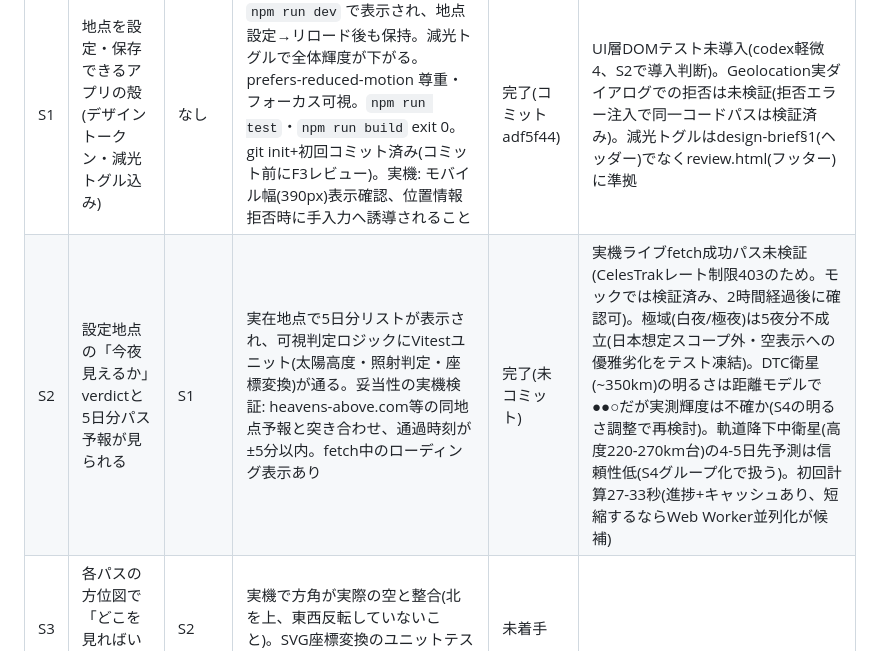
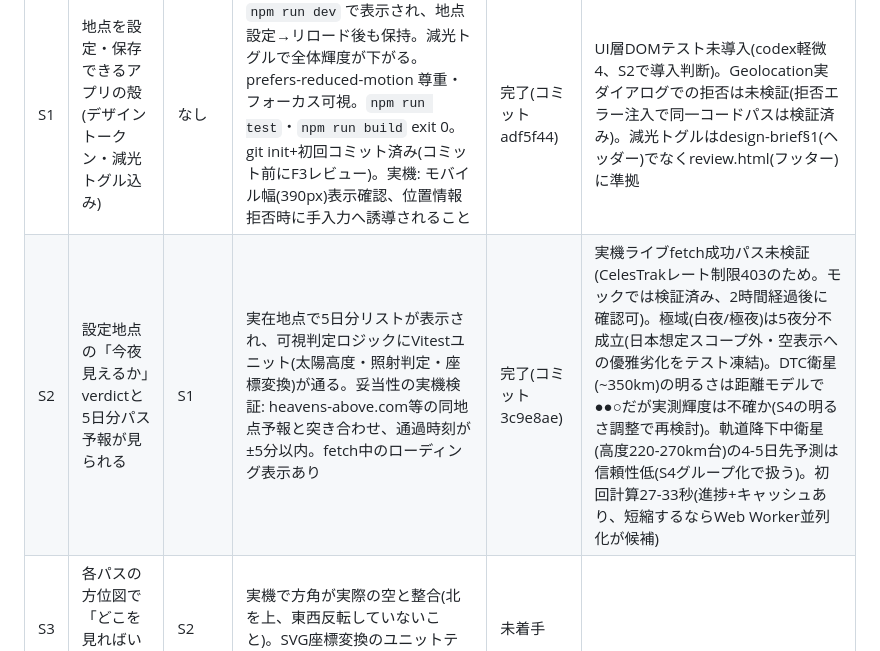
Before and after one commit to valisolaris/starlink-watcher, a Markdown page: docs/flow/sprints.md, the part around the change. Drawn GitHub-style.

Commit message:
docs: sprints.md の S2 を完了(3c9e8ae)に更新
Co-Authored-By: Claude Fable 5 <noreply@anthropic.com>

```diff
--- a/docs/flow/sprints.md
+++ b/docs/flow/sprints.md
@@ -9,7 +9,7 @@
 | # | 名前(1つの価値) | 依存 | 完了条件 | 状態 | 持ち越しメモ |
 |---|---|---|---|---|---|
 | S1 | 地点を設定・保存できるアプリの殻(デザイントークン・減光トグル込み) | なし | `npm run dev` で表示され、地点設定→リロード後も保持。減光トグルで全体輝度が下がる。prefers-reduced-motion 尊重・フォーカス可視。`npm run test`・`npm run build` exit 0。git init+初回コミット済み(コミット前にF3レビュー)。実機: モバイル幅(390px)表示確認、位置情報拒否時に手入力へ誘導されること | 完了(コミット adf5f44) | UI層DOMテスト未導入(codex軽微4、S2で導入判断)。Geolocation実ダイアログでの拒否は未検証(拒否エラー注入で同一コードパスは検証済み)。減光トグルはdesign-brief§1(ヘッダー)でなくreview.html(フッター)に準拠 |
-| S2 | 設定地点の「今夜見えるか」verdictと5日分パス予報が見られる | S1 | 実在地点で5日分リストが表示され、可視判定ロジックにVitestユニット(太陽高度・照射判定・座標変換)が通る。妥当性の実機検証: heavens-above.com等の同地点予報と突き合わせ、通過時刻が±5分以内。fetch中のローディング表示あり | 完了(未コミット) | 実機ライブfetch成功パス未検証(CelesTrakレート制限403のため。モックでは検証済み、2時間経過後に確認可)。極域(白夜/極夜)は5夜分不成立(日本想定スコープ外・空表示への優雅劣化をテスト凍結)。DTC衛星(~350km)の明るさは距離モデルで●●○だが実測輝度は不確か(S4の明るさ調整で再検討)。軌道降下中衛星(高度220-270km台)の4-5日先予測は信頼性低(S4グループ化で扱う)。初回計算27-33秒(進捗+キャッシュあり、短縮するならWeb Worker並列化が候補) |
+| S2 | 設定地点の「今夜見えるか」verdictと5日分パス予報が見られる | S1 | 実在地点で5日分リストが表示され、可視判定ロジックにVitestユニット(太陽高度・照射判定・座標変換)が通る。妥当性の実機検証: heavens-above.com等の同地点予報と突き合わせ、通過時刻が±5分以内。fetch中のローディング表示あり | 完了(コミット 3c9e8ae) | 実機ライブfetch成功パス未検証(CelesTrakレート制限403のため。モックでは検証済み、2時間経過後に確認可)。極域(白夜/極夜)は5夜分不成立(日本想定スコープ外・空表示への優雅劣化をテスト凍結)。DTC衛星(~350km)の明るさは距離モデルで●●○だが実測輝度は不確か(S4の明るさ調整で再検討)。軌道降下中衛星(高度220-270km台)の4-5日先予測は信頼性低(S4グループ化で扱う)。初回計算27-33秒(進捗+キャッシュあり、短縮するならWeb Worker並列化が候補) |
 | S3 | 各パスの方位図で「どこを見ればいいか」が分かる | S2 | 実機で方角が実際の空と整合(北を上、東西反転していないこと)。SVG座標変換のユニットテストが通る | 未着手 | |
 | S4 | 打ち上げ直後トレインが検出され優先表示される | S2 | 擬似TLEフィクスチャ(低高度群+運用高度群の混在)で検出ユニットテストが通る。トレイン不在期はバンドが出ないこと。実データ確認は当日トレインが存在する場合のみ(不在なら「フィクスチャ検証のみ・実データ未検証」と報告) | 未着手 | |
 | S5 | データが毎日自動更新され、Vercelの URLでいつでも使える | S2(データ形式確定後) | workflow_dispatchの手動実行でスナップショットが生成・commitされ、Vercel本番URLでアプリが表示・予報が出る(実機確認)。スナップショットが1MB未満。cron設定がワークフローに存在する(日次実行の実観測は不要、手動実行の成功で代替可。その場合「cron実観測は未検証」と報告) | 未着手 | |
```
